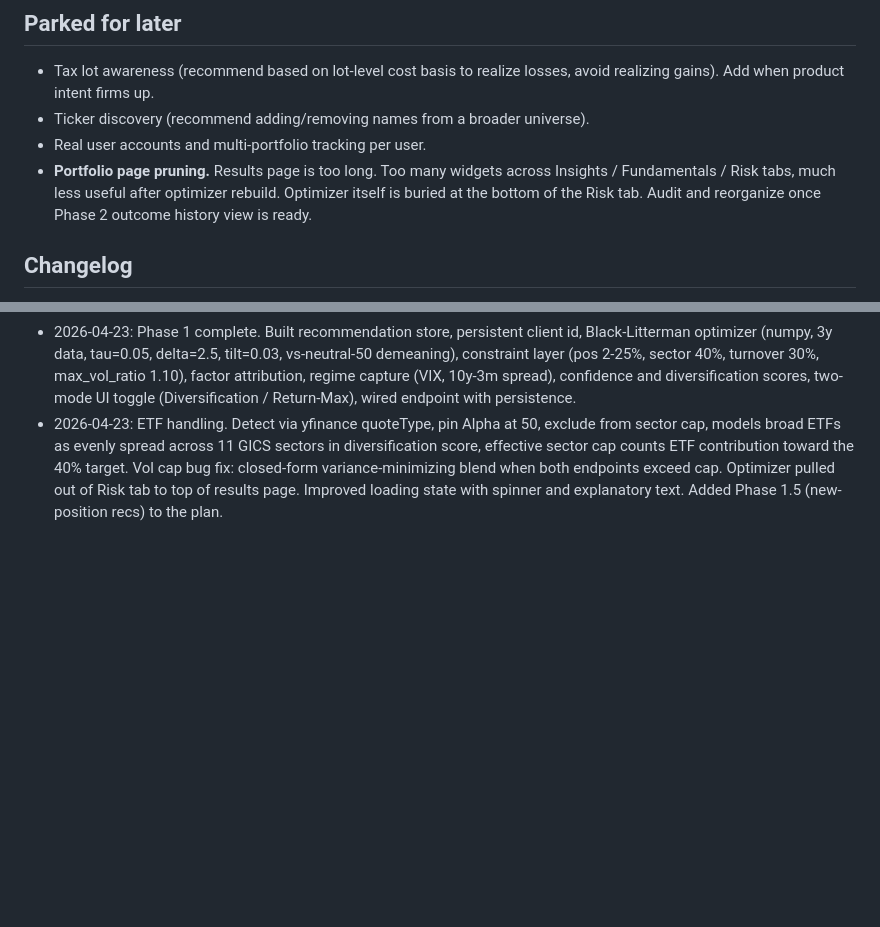
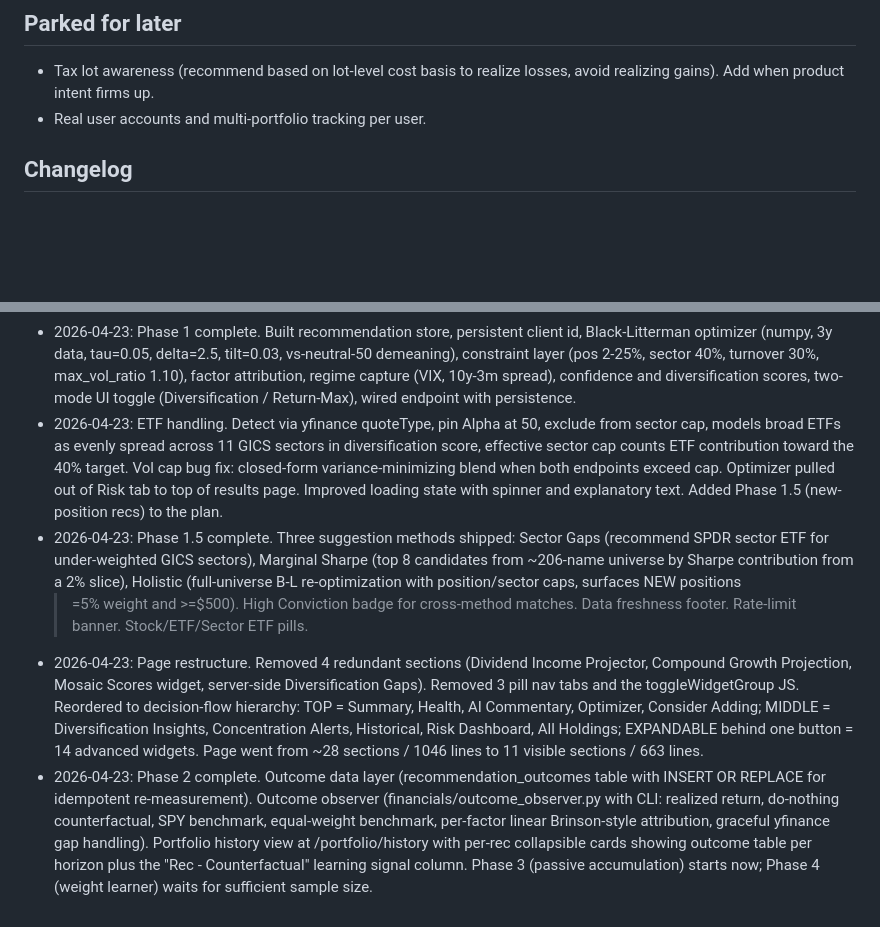
Before and after one commit to PaytonPrichard/Portfolio-Optimizer, a Markdown page: portfolio-recommendations-plan.md, 2 parts joined by grey strips. Rendered like a GitHub page; blank space fills up the shorter version.

Commit message:
Update plan doc: Phase 1.5, page restructure, and Phase 2 changelogged
Plan doc now reflects everything shipped through Phase 2. Removed
"ticker discovery" and "page pruning" from the parked list (both
delivered as part of Phase 1.5 and the page restructure respectively).

Co-Authored-By: Claude Opus 4.7 (1M context) <noreply@anthropic.com>

```diff
--- a/portfolio-recommendations-plan.md
+++ b/portfolio-recommendations-plan.md
@@ -162,12 +162,7 @@ obvious bugs in attribution math.
 
 - Tax lot awareness (recommend based on lot-level cost basis to realize
   losses, avoid realizing gains). Add when product intent firms up.
-- Ticker discovery (recommend adding/removing names from a broader universe).
 - Real user accounts and multi-portfolio tracking per user.
-- **Portfolio page pruning.** Results page is too long. Too many widgets
-  across Insights / Fundamentals / Risk tabs, much less useful after
-  optimizer rebuild. Optimizer itself is buried at the bottom of the Risk
-  tab. Audit and reorganize once Phase 2 outcome history view is ready.
 
 ## Changelog
 
@@ -189,3 +184,30 @@ obvious bugs in attribution math.
   cap. Optimizer pulled out of Risk tab to top of results page.
   Improved loading state with spinner and explanatory text. Added
   Phase 1.5 (new-position recs) to the plan.
+- 2026-04-23: Phase 1.5 complete. Three suggestion methods shipped:
+  Sector Gaps (recommend SPDR sector ETF for under-weighted GICS
+  sectors), Marginal Sharpe (top 8 candidates from ~206-name universe
+  by Sharpe contribution from a 2% slice), Holistic (full-universe
+  B-L re-optimization with position/sector caps, surfaces NEW positions
+  >=5% weight and >=$500). High Conviction badge for cross-method
+  matches. Data freshness footer. Rate-limit banner. Stock/ETF/Sector
+  ETF pills.
+- 2026-04-23: Page restructure. Removed 4 redundant sections (Dividend
+  Income Projector, Compound Growth Projection, Mosaic Scores widget,
+  server-side Diversification Gaps). Removed 3 pill nav tabs and the
+  toggleWidgetGroup JS. Reordered to decision-flow hierarchy: TOP =
+  Summary, Health, AI Commentary, Optimizer, Consider Adding; MIDDLE
+  = Diversification Insights, Concentration Alerts, Historical, Risk
+  Dashboard, All Holdings; EXPANDABLE behind one button = 14 advanced
+  widgets. Page went from ~28 sections / 1046 lines to 11 visible
+  sections / 663 lines.
+- 2026-04-23: Phase 2 complete. Outcome data layer
+  (recommendation_outcomes table with INSERT OR REPLACE for idempotent
+  re-measurement). Outcome observer (financials/outcome_observer.py
+  with CLI: realized return, do-nothing counterfactual, SPY benchmark,
+  equal-weight benchmark, per-factor linear Brinson-style attribution,
+  graceful yfinance gap handling). Portfolio history view at
+  /portfolio/history with per-rec collapsible cards showing outcome
+  table per horizon plus the "Rec - Counterfactual" learning signal
+  column. Phase 3 (passive accumulation) starts now; Phase 4 (weight
+  learner) waits for sufficient sample size.
```
